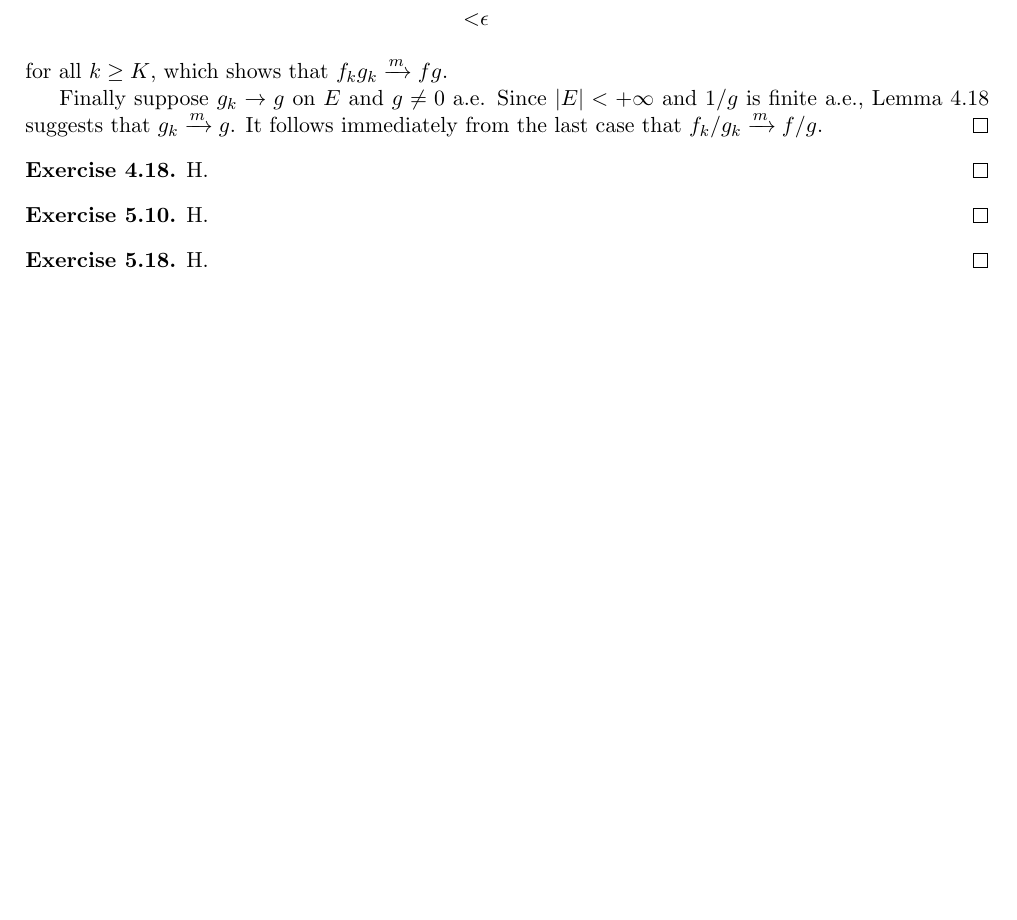
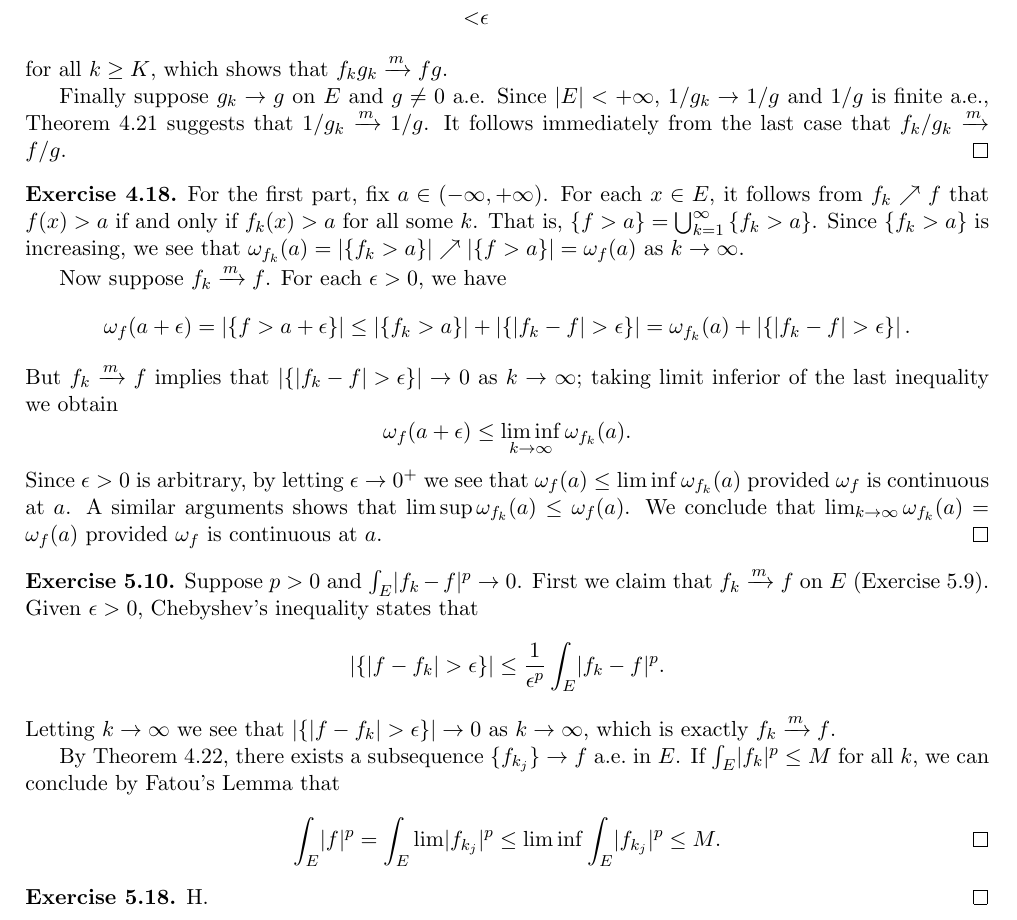
Before and after one commit to zhixuan-zxli/Measure-and-Integral-Exercises, a LaTeX problem sheet (exercise-main.tex, which reads hw-2.tex): part of page 2 of 2, cut so that both start at the same text, the shorter picture padded with empty space. Compiled offline with pdfLaTeX.

Commit message:
Works up to Ex 5.10.

```diff
--- a/hw-2.tex
+++ b/hw-2.tex
@@ -135,17 +135,65 @@
   for all $k \ge K$, which shows that $f_k g_k \xrightarrow{m} fg$.
 
   Finally suppose $g_k \rightarrow g$ on $E$ and $g \neq 0$ a.e.
-  Since $\mea{E} < +\infty$ and $1/g$ is finite a.e.,
-  Lemma 4.18 suggests that $g_k \xrightarrow{m} g$.
+  Since $\mea{E} < +\infty$, $1/g_k \rightarrow 1/g$ and $1/g$ is finite a.e.,
+  Theorem 4.21 suggests that $1/g_k \xrightarrow{m} 1/g$.
   It follows immediately from the last case that $f_k/g_k \xrightarrow{m} f/g$.
 \end{exercise}
 
 \begin{exercise}{4.18}
-  H.
+  For the first part, fix $a \in (-\infty, +\infty)$.
+  For each $x \in E$,
+  it follows from $f_k \nearrow f$ that
+  $f(x) > a$ if and only if $f_k(x) > a$ for all some $k$.
+  That is, $\left\{ f > a \right\} = \bigcup_{k=1}^{\infty} \left\{ f_k > a \right\}$.
+  Since $\left\{ f_k > a \right\}$ is increasing,
+  we see that $\omega_{f_k}(a) = \mea{\left\{ f_k > a \right\}} \nearrow
+  \mea{\left\{ f > a \right\}} = \omega_f(a)$ as $k \rightarrow \infty$.
+
+  Now suppose $f_k \xrightarrow{m} f$.
+  For each $\epsilon > 0$, we have
+  \[
+    \omega_f(a + \epsilon) = \mea{\left\{ f > a + \epsilon \right\}} \le
+    \mea{\left\{ f_k > a \right\}} + \mea{\left\{ \lvert f_k - f \rvert > \epsilon \right\}}
+    = \omega_{f_k}(a) + \mea{\left\{ \lvert f_k - f \rvert > \epsilon \right\}}.
+  \]
+  But $f_k \xrightarrow{m} f$ implies that
+  $\mea{\left\{ \lvert f_k - f \rvert > \epsilon \right\}} \rightarrow 0$
+  as $k \rightarrow \infty$;
+  taking limit inferior of the last inequality we obtain
+  \[
+    \omega_f(a + \epsilon) \le \liminf_{k \rightarrow \infty} \omega_{f_k}(a).
+  \]
+  Since $\epsilon > 0$ is arbitrary,
+  by letting $\epsilon \rightarrow 0^+$ we see that
+  $\omega_f(a) \le \liminf \omega_{f_k}(a)$
+  provided $\omega_f$ is continuous at $a$.
+  A similar arguments shows that $\limsup \omega_{f_k}(a) \le \omega_f(a)$.
+  We conclude that $\lim_{k \rightarrow \infty} \omega_{f_k}(a) = \omega_f(a)$
+  provided $\omega_f$ is continuous at $a$.
 \end{exercise}
 
 \begin{exercise}{5.10}
-  H.
+  Suppose $p > 0$ and $\int_E \lvert f_k - f \rvert^p \rightarrow 0$.
+  First we claim that $f_k \xrightarrow{m} f$ on $E$ (Exercise 5.9).
+  Given $\epsilon > 0$, Chebyshev's inequality states that
+  \[
+    \mea{\left\{ \lvert f - f_k \rvert > \epsilon \right\}}
+    \le \frac{1}{\epsilon^p} \int_E \lvert f_k - f \rvert^p.
+  \]
+  Letting $k \rightarrow \infty$
+  we see that $\mea{\left\{ \lvert f - f_k \rvert > \epsilon \right\}} \rightarrow 0$
+  as $k \rightarrow \infty$,
+  which is exactly $f_k \xrightarrow{m} f$.
+
+  By Theorem 4.22, there exists a subsequence $\{f_{k_j}\} \rightarrow f$ a.e.\ in $E$.
+  If $\int_E \lvert f_k \rvert^p \le M$ for all $k$,
+  we can conclude by Fatou's Lemma that
+  \[
+    \int_E \lvert f \rvert^p = \int_E \lim \lvert f_{k_j} \rvert^p
+    \le \liminf \int_E \lvert f_{k_j} \rvert^p \le M.
+    \qedhere
+  \]
 \end{exercise}
 
 \begin{exercise}{5.18}
```
